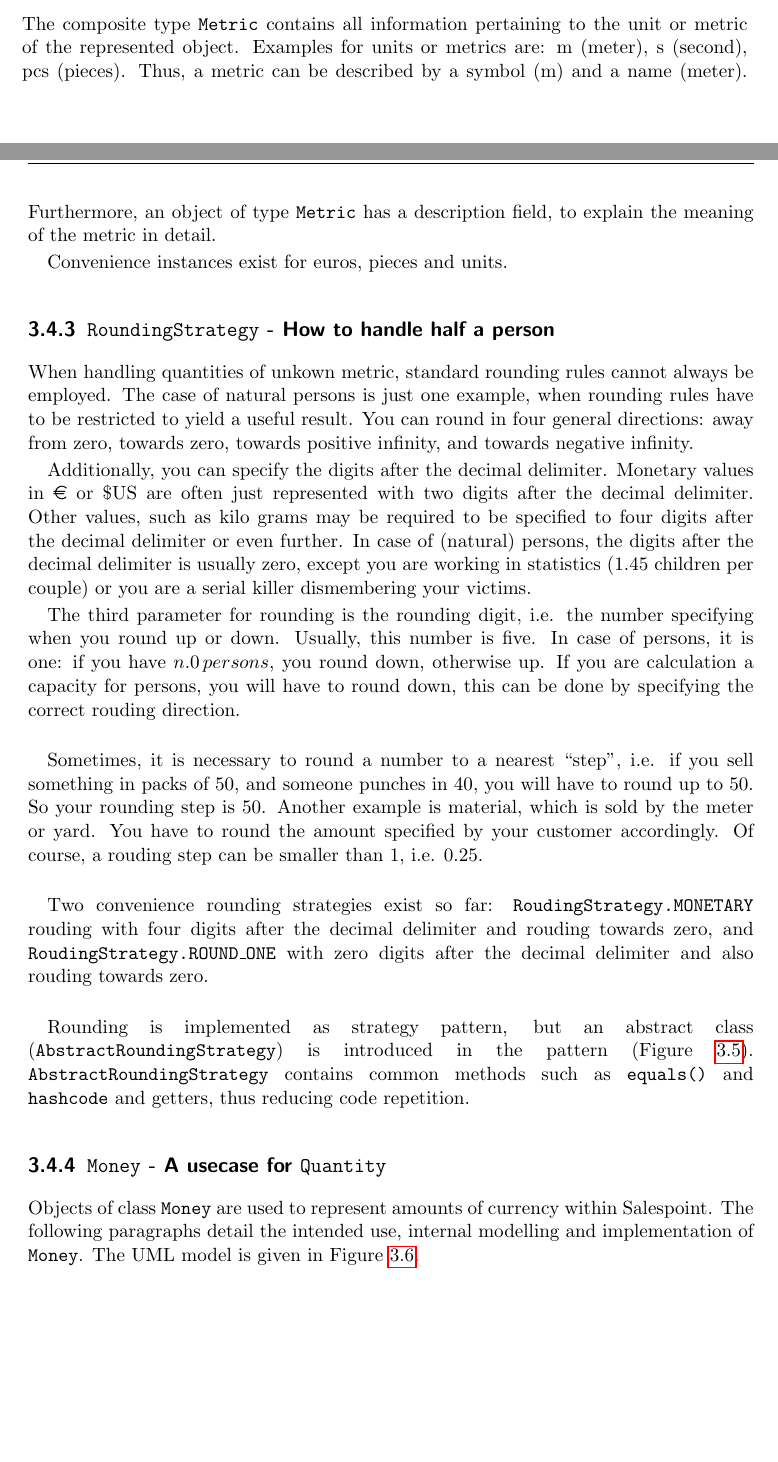
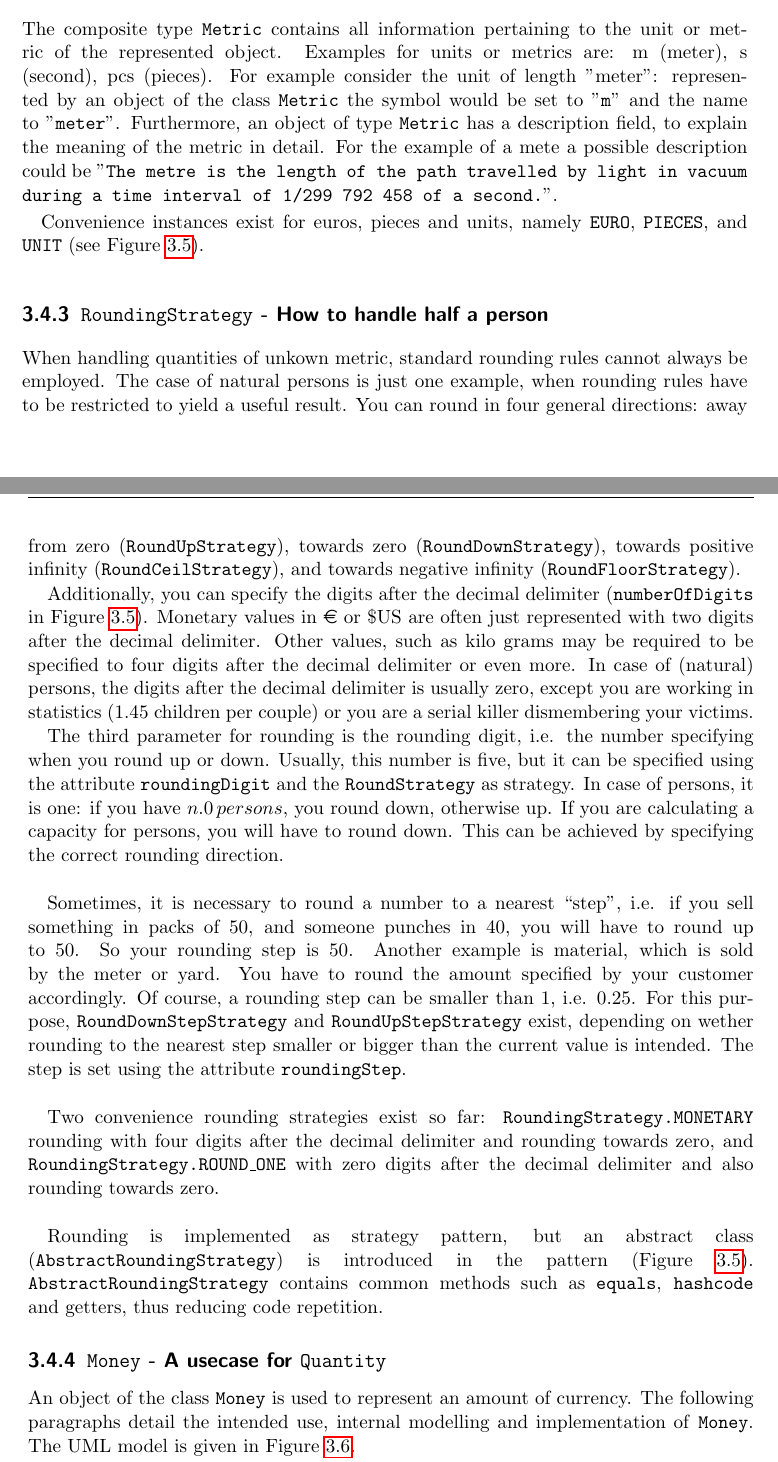
Before and after one commit to st-tu-dresden/salespoint, a LaTeX book (SalespointFramework/doc/doc.tex, which reads SalespointFramework/doc/core/money.tex): two parts of pages 15 and 16 of 29, joined at a grey line, cut so that both start at the same text, the shorter picture padded with empty space. Compiled offline with pdfLaTeX.

Commit message:
corrections in money.tex
git-svn-id: svn://141.76.65.164/kp-salespoint@717 eb53f5e8-9ec5-4bc0-8d13-06c033283886

```diff
--- a/SalespointFramework/doc/core/money.tex
+++ b/SalespointFramework/doc/core/money.tex
@@ -20,41 +19,45 @@ Moreover, objects of \code{BigDecimal} are immutable and the \code{BigDecimal} c
 \subsection{\code{Metric} - What is represented}
 The composite type \code{Metric} contains all information pertaining to the unit or metric of the represented object.
 Examples for units or metrics are: m (meter), s (second), pcs (pieces).
-Thus, a metric can be described by a symbol (m) and a name (meter).
+For example consider the unit of length "meter": represented by an object of the class \code{Metric} the symbol would be set to "\code{m}" and the name to "\code{meter}".
 Furthermore, an object of type \code{Metric} has a description field, to explain the meaning of the metric in detail.
+For the example of a mete a possible description could be "\code{The metre is the length of the path travelled by light in vacuum during a time interval of 1/299 792 458 of a second.}".
 
-Convenience instances exist for euros, pieces and units.
+Convenience instances exist for euros, pieces and units, namely \code{EURO}, \code{PIECES}, and \code{UNIT} (see Figure \ref{quantity_overview}).
 
 \subsection{\code{RoundingStrategy} - How to handle half a person}
 When handling quantities of unkown metric, standard rounding rules cannot always be employed.
 The case of natural persons is just one example, when rounding rules have to be restricted to yield a useful result.
-You can round in four general directions: away from zero, towards zero, towards positive infinity, and towards negative infinity.
+You can round in four general directions: away from zero (\code{RoundUpStrategy}), towards zero (\code{RoundDownStrategy}), towards positive infinity (\code{RoundCeilStrategy}), and towards negative infinity (\code{RoundFloorStrategy}).
 
-Additionally, you can specify the digits after the decimal delimiter.
+Additionally, you can specify the digits after the decimal delimiter (\code{numberOfDigits} in Figure~\ref{quantity_overview}).
 Monetary values in \euro{} or \$US are often just represented with two digits after the decimal delimiter.
-Other values, such as kilo grams may be required to be specified to four digits after the decimal delimiter or even further.
+Other values, such as kilo grams may be required to be specified to four digits after the decimal delimiter or even more.
 In case of (natural) persons, the digits after the decimal delimiter is usually zero, except you are working in statistics (1.45 children per couple) or you are a serial killer dismembering your victims.
 
 The third parameter for rounding is the rounding digit, i.e. the number specifying when you round up or down.
-Usually, this number is five.
+Usually, this number is five, but it can be specified using the attribute \code{roundingDigit} and the \code{RoundStrategy} as strategy.
 In case of persons, it is one: if you have $n.0\,persons$, you round down, otherwise up.
-If you are calculation a capacity for persons, you will have to round down, this can be done by specifying the correct rouding direction.
+If you are calculating a capacity for persons, you will have to round down.
+This can be achieved by specifying the correct rounding direction.
 \\
 
 Sometimes, it is necessary to round a number to a nearest ``step'', i.e. if you sell something in packs of $50$, and someone punches in $40$, you will have to round up to $50$.
 So your rounding step is $50$.
 Another example is material, which is sold by the meter or yard.
 You have to round the amount specified by your customer accordingly.
-Of course, a rouding step can be smaller than $1$, i.e. $0.25$.
+Of course, a rounding step can be smaller than $1$, i.e. $0.25$.
+For this purpose, \code{RoundDownStepStrategy} and \code{RoundUpStepStrategy} exist, depending on wether rounding to the nearest step smaller or bigger than the current value is intended.
+The step is set using the attribute \code{roundingStep}.
 \\
 
-Two convenience rounding strategies exist so far: \code{RoudingStrategy.MONETARY} rouding with four digits after the decimal delimiter and rouding towards zero, and \code{RoudingStrategy.ROUND\_ONE} with zero digits after the decimal delimiter and also rouding towards zero.
+Two convenience rounding strategies exist so far: \code{RoundingStrategy.MONETARY} rounding with four digits after the decimal delimiter and rounding towards zero, and \code{RoundingStrategy.ROUND\_ONE} with zero digits after the decimal delimiter and also rounding towards zero.
 \\
 
 Rounding is implemented as strategy pattern, but an abstract class (\code{AbstractRoundingStrategy}) is introduced in the pattern (Figure \ref{quantity_overview}).
-\code{AbstractRoundingStrategy} contains common methods such as \code{equals()} and \code{hashcode} and getters, thus reducing code repetition.
+\code{AbstractRoundingStrategy} contains common methods such as \code{equals}, \code{hashcode} and getters, thus reducing code repetition.
 \subsection{\code{Money} - A usecase for \code{Quantity}}
-Objects of class \code{Money} are used to represent amounts of currency within Salespoint.
+An object of the class \code{Money} is used to represent an amount of currency.
 The following paragraphs detail the intended use, internal modelling and implementation of \code{Money}.
 The UML model is given in Figure \ref{money_overview}.
 
```
Also changed, not shown: SalespointFramework/doc/core/money.tex (19 more changed lines).
